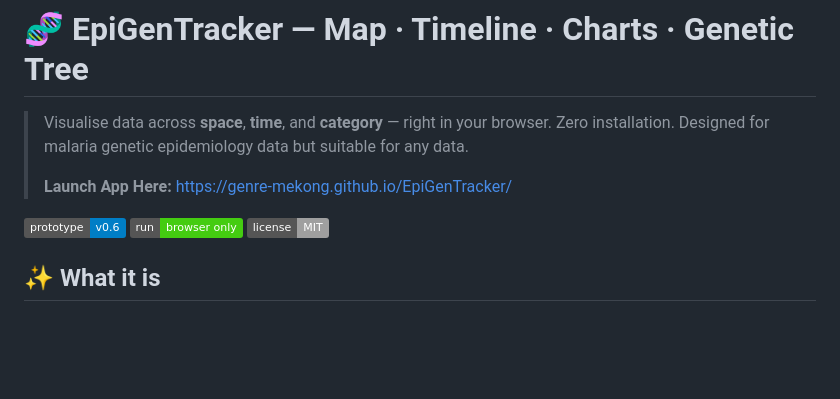
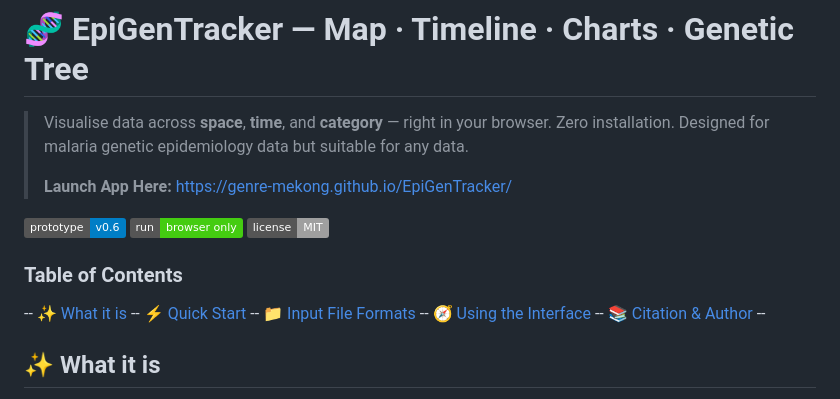
Before and after one commit to GenRe-Mekong/EpiGenTracker, a Markdown page: README.md, the part around the change. GitHub-like rendering; badges without logos; blank space fills up the shorter version.

```diff
--- a/README.md
+++ b/README.md
@@ -9,6 +9,16 @@
 [![Version: v0.6](https://img.shields.io/badge/prototype-v0.6-blue)](#)
 [![Run: Browser only](https://img.shields.io/badge/run-browser_only-brightgreen)](#)
 [![License: MIT](https://img.shields.io/badge/license-MIT-lightgrey)](#)
+
+### Table of Contents
+-- [✨ What it is](#-what-it-is)
+-- [⚡ Quick Start](#-quick-start)
+-- [📁 Input File Formats](#-input-file-formats)
+-- [🧭 Using the Interface](#-using-the-interface)
+-- [📚 Citation & Author](#-citation--author) --
+
+
+
 
 ## ✨ What it is
 EpiGenTracker turns tabular data (.csv) into an interactive map–timeline–chart visualisation.
```
